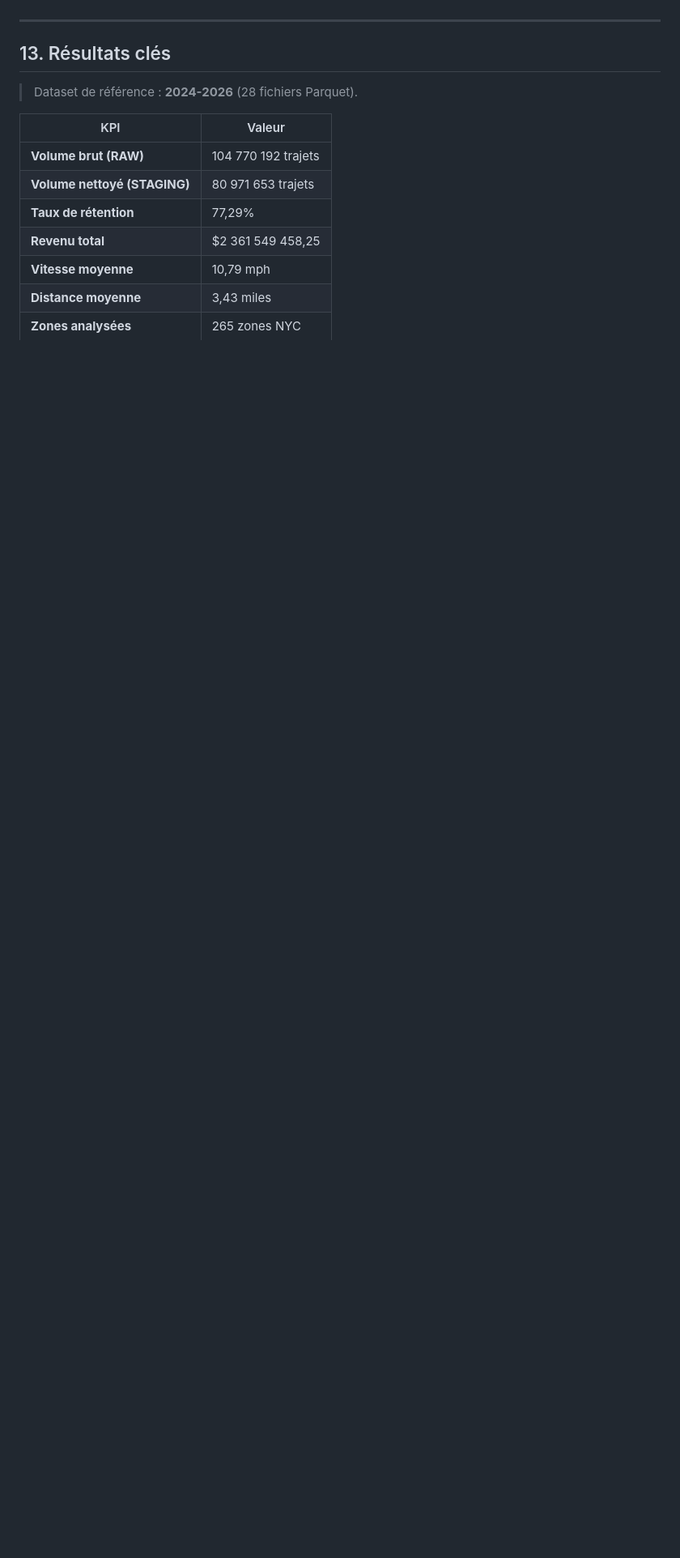
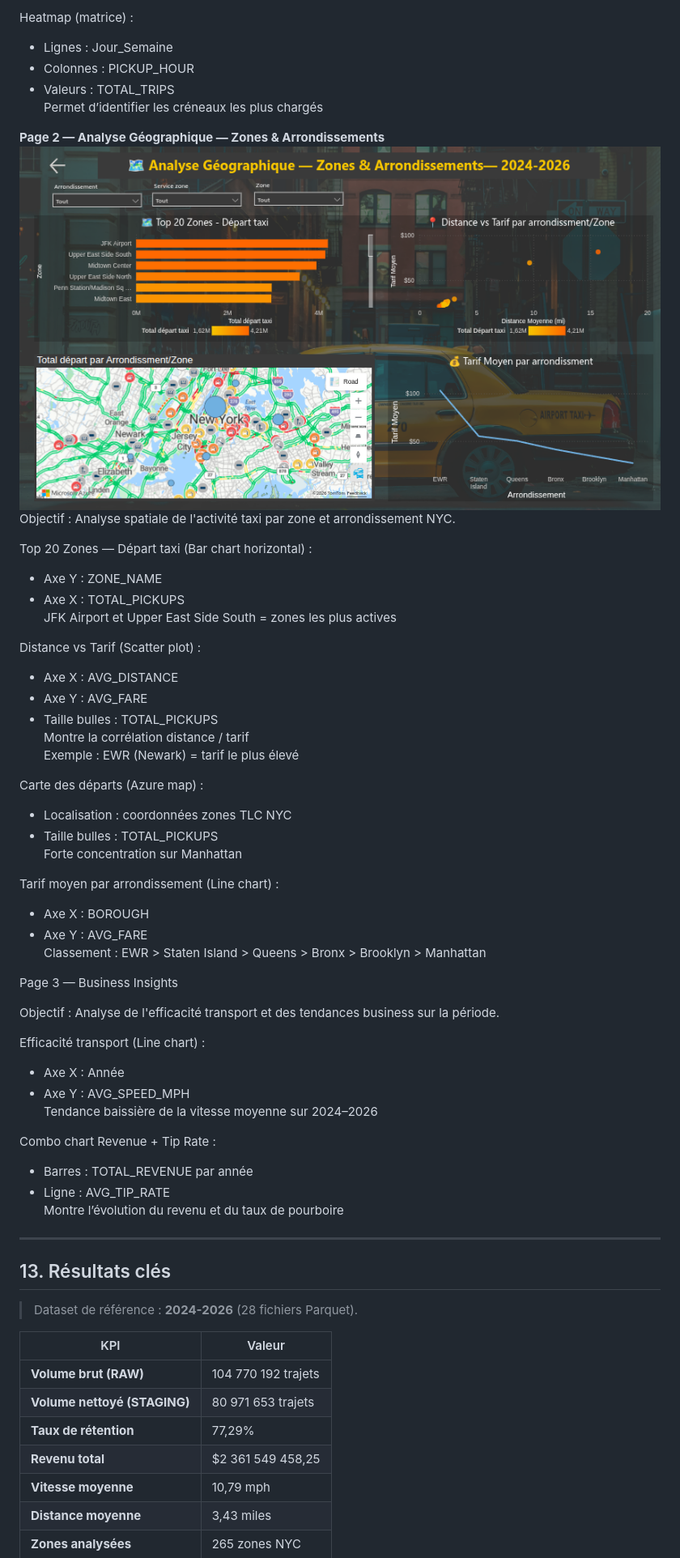
Before and after one commit to kaouterrhazlani/nyc-taxi-pipeline, a Markdown page: docs/documentation.md, the part around one of its changes. Shown at 81% size. Drawn GitHub-style; pictures changed too: docs/img/power_bi_page2.png (added); blank space fills up the shorter version.

Commit message:
docs: mise à jour 2  README + DOCUMENTATION et images et power bi dahsboard pbix

```diff
--- a/docs/documentation.md
+++ b/docs/documentation.md
@@ -698,3 +735,51 @@ Tableaux de bord construits sur les tables `FINAL` (connexion directe Snowflake)
+Heatmap (matrice) :
+- Lignes : Jour_Semaine
+- Colonnes : PICKUP_HOUR
+- Valeurs : TOTAL_TRIPS
+Permet d’identifier les créneaux les plus chargés
+
+
+**Page 2 — Analyse Géographique — Zones & Arrondissements**
+![Analyse Géographique](./img/power_bi_page2.png)
+Objectif : Analyse spatiale de l'activité taxi par zone et arrondissement NYC.
+
+Top 20 Zones — Départ taxi (Bar chart horizontal) :
+- Axe Y : ZONE_NAME
+- Axe X : TOTAL_PICKUPS
+JFK Airport et Upper East Side South = zones les plus actives
+
+Distance vs Tarif (Scatter plot) :
+- Axe X : AVG_DISTANCE
+- Axe Y : AVG_FARE
+- Taille bulles : TOTAL_PICKUPS
+Montre la corrélation distance / tarif
+Exemple : EWR (Newark) = tarif le plus élevé
+
+Carte des départs (Azure map) :
+- Localisation : coordonnées zones TLC NYC
+- Taille bulles : TOTAL_PICKUPS
+Forte concentration sur Manhattan
+
+Tarif moyen par arrondissement (Line chart) :
+- Axe X : BOROUGH
+- Axe Y : AVG_FARE
+Classement :
+EWR > Staten Island > Queens > Bronx > Brooklyn > Manhattan
+
+
+Page 3 — Business Insights
+
+Objectif : Analyse de l'efficacité transport et des tendances business sur la période.
+
+Efficacité transport (Line chart) :
+- Axe X : Année
+- Axe Y : AVG_SPEED_MPH
+Tendance baissière de la vitesse moyenne sur 2024–2026
+
+Combo chart Revenue + Tip Rate :
+- Barres : TOTAL_REVENUE par année
+- Ligne : AVG_TIP_RATE
+Montre l’évolution du revenu et du taux de pourboire
 
 ---
 
```
Also changed, not shown: other parts of docs/documentation.md (+44 -7 lines), docs/img/archi_pipeline.png (added), docs/img/power_bi_page1.png (added), 1 other file.
